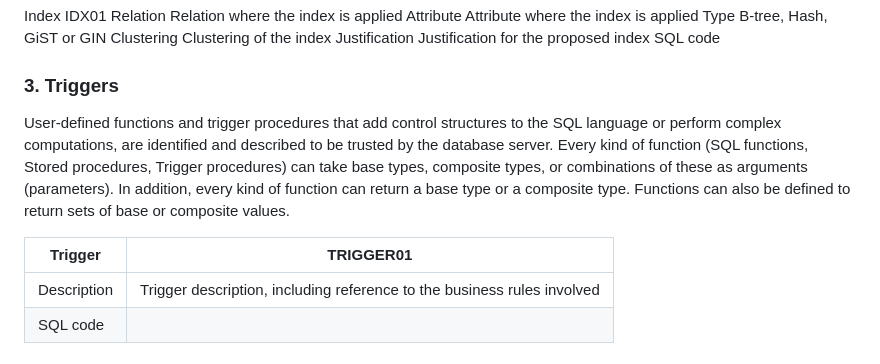
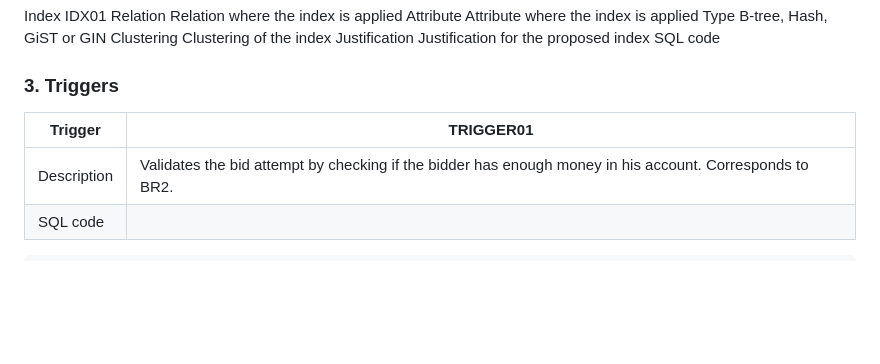
Before and after one commit to caroucintra/FEUP-LBAW, a Markdown page: EBD.md, the part around one of its changes. Drawn GitHub-style; blank space fills up the shorter version.

```diff
--- a/EBD.md
+++ b/EBD.md
@@ -184,9 +186,8 @@ Clustering	Clustering of the index
 Justification	Justification for the proposed index
 SQL code
 ### 3. Triggers
-User-defined functions and trigger procedures that add control structures to the SQL language or perform complex computations, are identified and described to be trusted by the database server. Every kind of function (SQL functions, Stored procedures, Trigger procedures) can take base types, composite types, or combinations of these as arguments (parameters). In addition, every kind of function can return a base type or a composite type. Functions can also be defined to return sets of base or composite values.
 
 |Trigger |	TRIGGER01 |
 |--------|------------|
-|Description|	Trigger description, including reference to the business rules involved |
+|Description| Validates the bid attempt by checking if the bidder has enough money in his account. Corresponds to BR2.|
 |SQL code	|
```
Also changed, not shown: other parts of EBD.md (+157 -8 lines), ER.md (+0 -2 lines), Pictures/UMLAbsoluteArtion.png (added), 2 other files.
